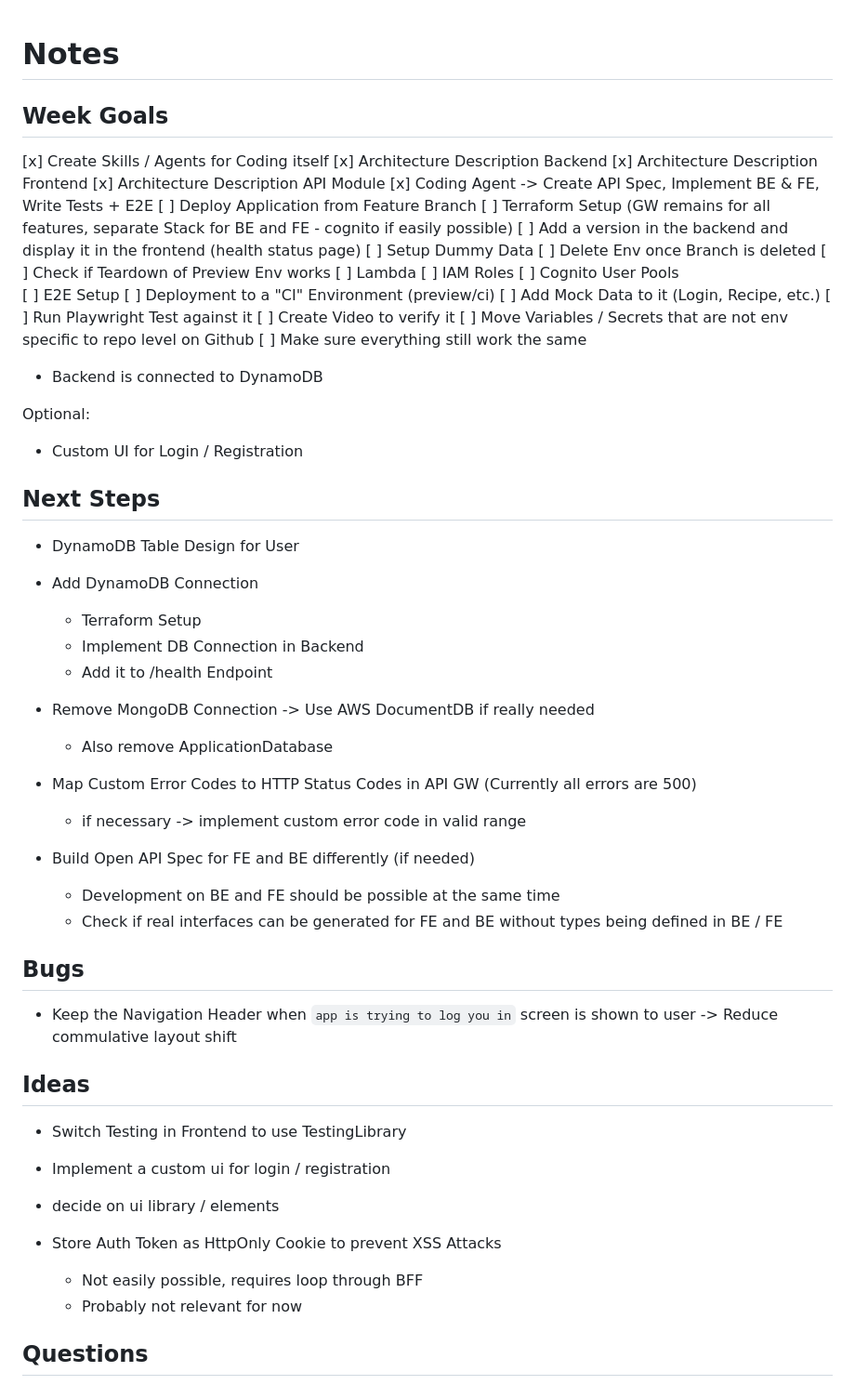
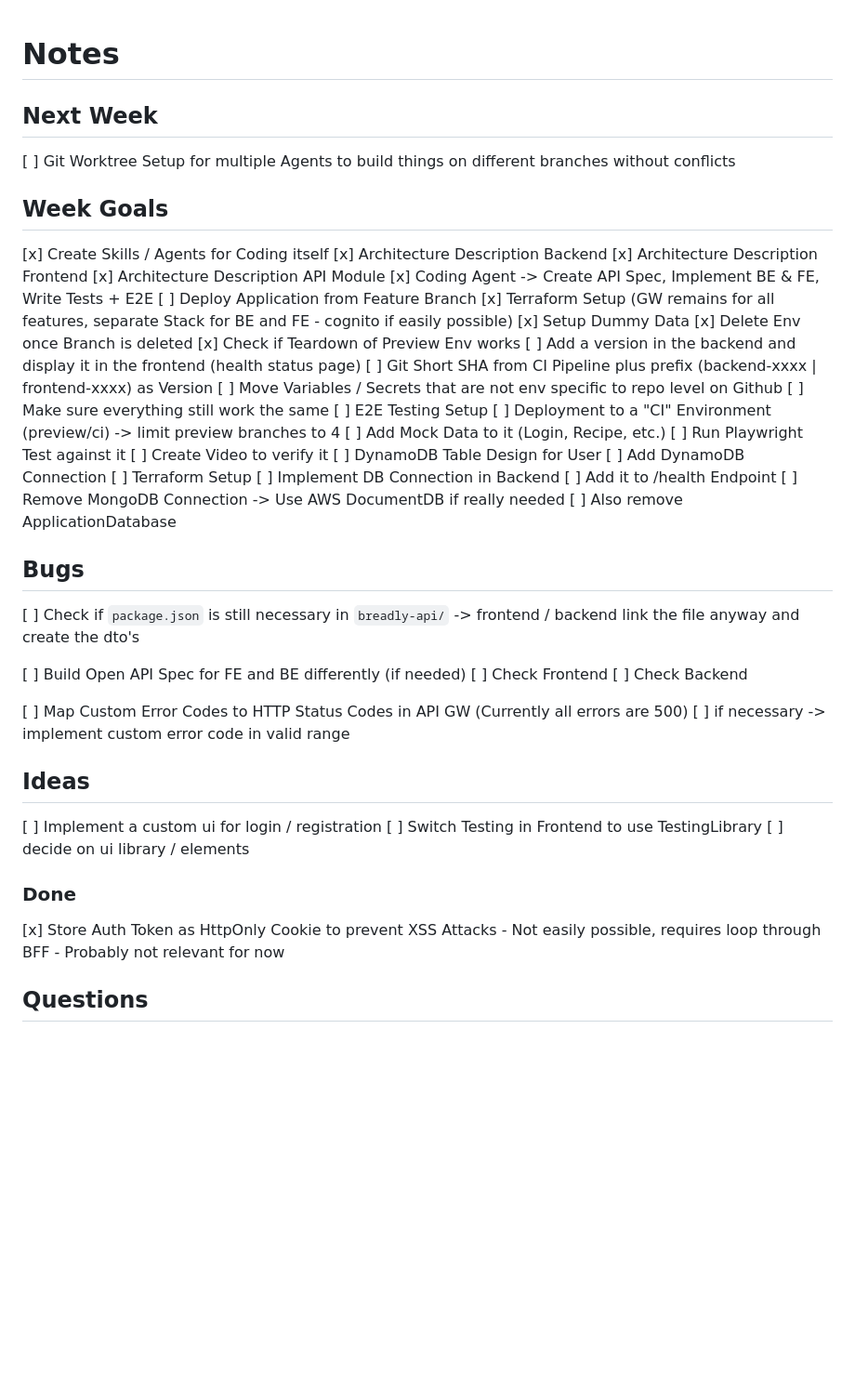
Before and after one commit to dwitschard/breadly, a Markdown page: docs/Notes.md, the part around the change. Shown at 93% size. Drawn GitHub-style; blank space fills up the shorter version.

Commit message:
doc: update Notes.md with follow-up items

```diff
--- a/docs/Notes.md
+++ b/docs/Notes.md
@@ -1,4 +1,7 @@
 # Notes
+
+## Next Week
+[ ] Git Worktree Setup for multiple Agents to build things on different branches without conflicts
 
 ## Week Goals
 [x] Create Skills / Agents for Coding itself
@@ -7,53 +10,45 @@
     [x] Architecture Description API Module
     [x] Coding Agent -> Create API Spec, Implement BE & FE, Write Tests + E2E
 [ ] Deploy Application from Feature Branch
-    [ ] Terraform Setup (GW remains for all features, separate Stack for BE and FE - cognito if easily possible)
+    [x] Terraform Setup (GW remains for all features, separate Stack for BE and FE - cognito if easily possible)
+    [x] Setup Dummy Data
+    [x] Delete Env once Branch is deleted
+    [x] Check if Teardown of Preview Env works
     [ ] Add a version in the backend and display it in the frontend (health status page)
-    [ ] Setup Dummy Data
-    [ ] Delete Env once Branch is deleted
-    [ ] Check if Teardown of Preview Env works
-        [ ] Lambda
-        [ ] IAM Roles
-        [ ] Cognito User Pools
-[ ] E2E Setup
-    [ ] Deployment to a "CI" Environment (preview/ci)
+        [ ] Git Short SHA from CI Pipeline plus prefix (backend-xxxx | frontend-xxxx) as Version
+[ ] Move Variables / Secrets that are not env specific to repo level on Github
+    [ ] Make sure everything still work the same
+[ ] E2E Testing Setup
+    [ ] Deployment to a "CI" Environment (preview/ci) -> limit preview branches to 4
     [ ] Add Mock Data to it (Login, Recipe, etc.)
     [ ] Run Playwright Test against it
     [ ] Create Video to verify it
-[ ] Move Variables / Secrets that are not env specific to repo level on Github
-    [ ] Make sure everything still work the same
+[ ] DynamoDB Table Design for User
+[ ] Add DynamoDB Connection
+    [ ] Terraform Setup
+    [ ] Implement DB Connection in Backend
+    [ ] Add it to /health Endpoint
+[ ] Remove MongoDB Connection -> Use AWS DocumentDB if really needed
+    [ ] Also remove ApplicationDatabase
+
+## Bugs
+[ ] Check if `package.json` is still necessary in `breadly-api/` -> frontend / backend link the file anyway and create the dto's
+
+[ ] Build Open API Spec for FE and BE differently (if needed)
+    [ ] Check Frontend
+    [ ] Check Backend
+
+[ ] Map Custom Error Codes to HTTP Status Codes in API GW (Currently all errors are 500)
+    [ ] if necessary -> implement custom error code in valid range
 
 
-- Backend is connected to DynamoDB
+## Ideas
+[ ] Implement a custom ui for login / registration
+[ ] Switch Testing in Frontend to use TestingLibrary
+[ ] decide on ui library / elements
 
-Optional:
-- Custom UI for Login / Registration
-
-## Next Steps
-- DynamoDB Table Design for User
-- Add DynamoDB Connection
-    - Terraform Setup
-    - Implement DB Connection in Backend
-    - Add it to /health Endpoint
-- Remove MongoDB Connection -> Use AWS DocumentDB if really needed
-  - Also remove ApplicationDatabase
-
-- Map Custom Error Codes to HTTP Status Codes in API GW (Currently all errors are 500)
-  - if necessary -> implement custom error code in valid range
-
-- Build Open API Spec for FE and BE differently (if needed)
-    - Development on BE and FE should be possible at the same time
-    - Check if real interfaces can be generated for FE and BE without types being defined in BE / FE
-
-## Bugs
-- Keep the Navigation Header when `app is trying to log you in` screen is shown to user -> Reduce commulative layout shift
-
-## Ideas
-- Switch Testing in Frontend to use TestingLibrary
-- Implement a custom ui for login / registration
-- decide on ui library / elements
-
-- Store Auth Token as HttpOnly Cookie to prevent XSS Attacks
+### Done
+[x] Store Auth Token as HttpOnly Cookie to prevent XSS Attacks
     - Not easily possible, requires loop through BFF
     - Probably not relevant for now
 
```
Also changed, not shown: .opencode/plans/cdn-extraction-and-slug-consolidation.md (deleted, +0 -413 lines).
